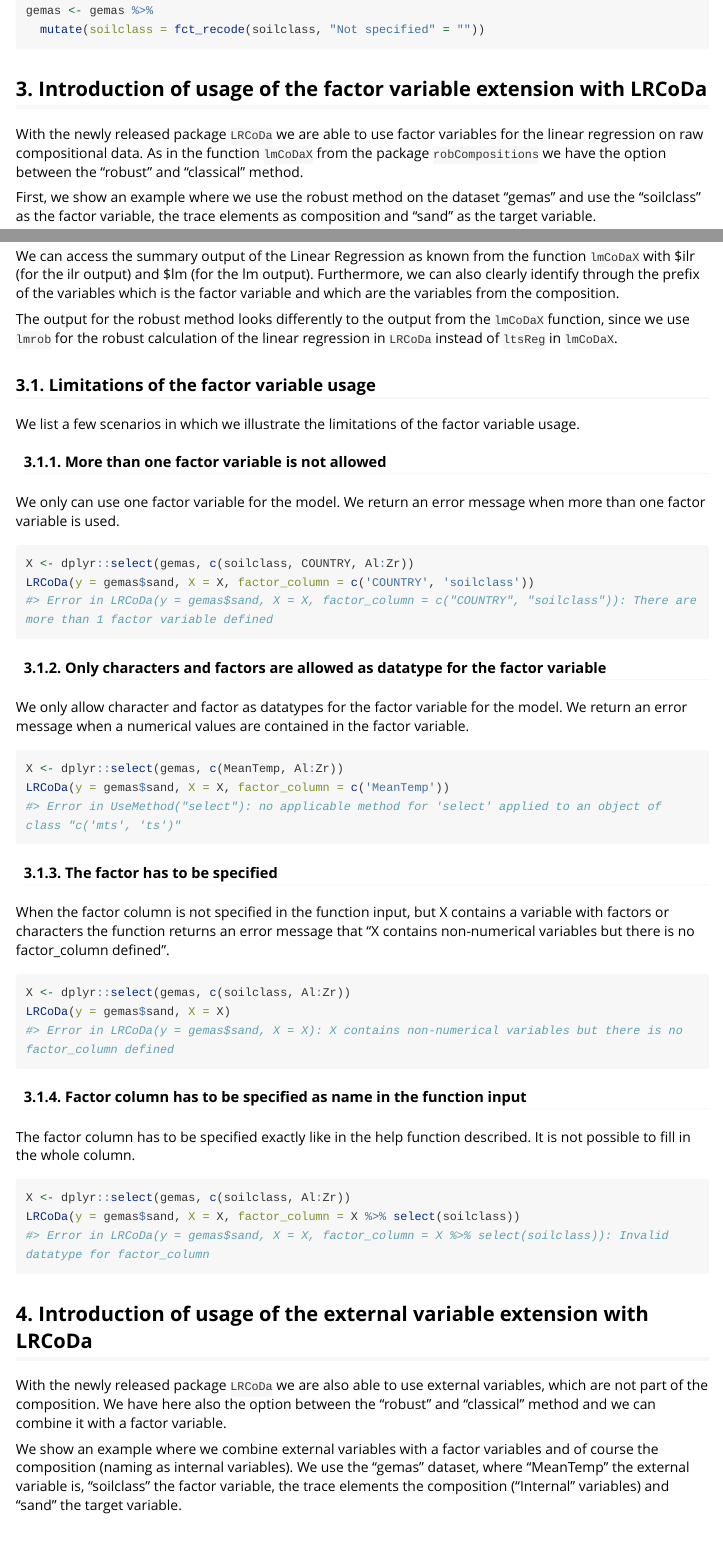
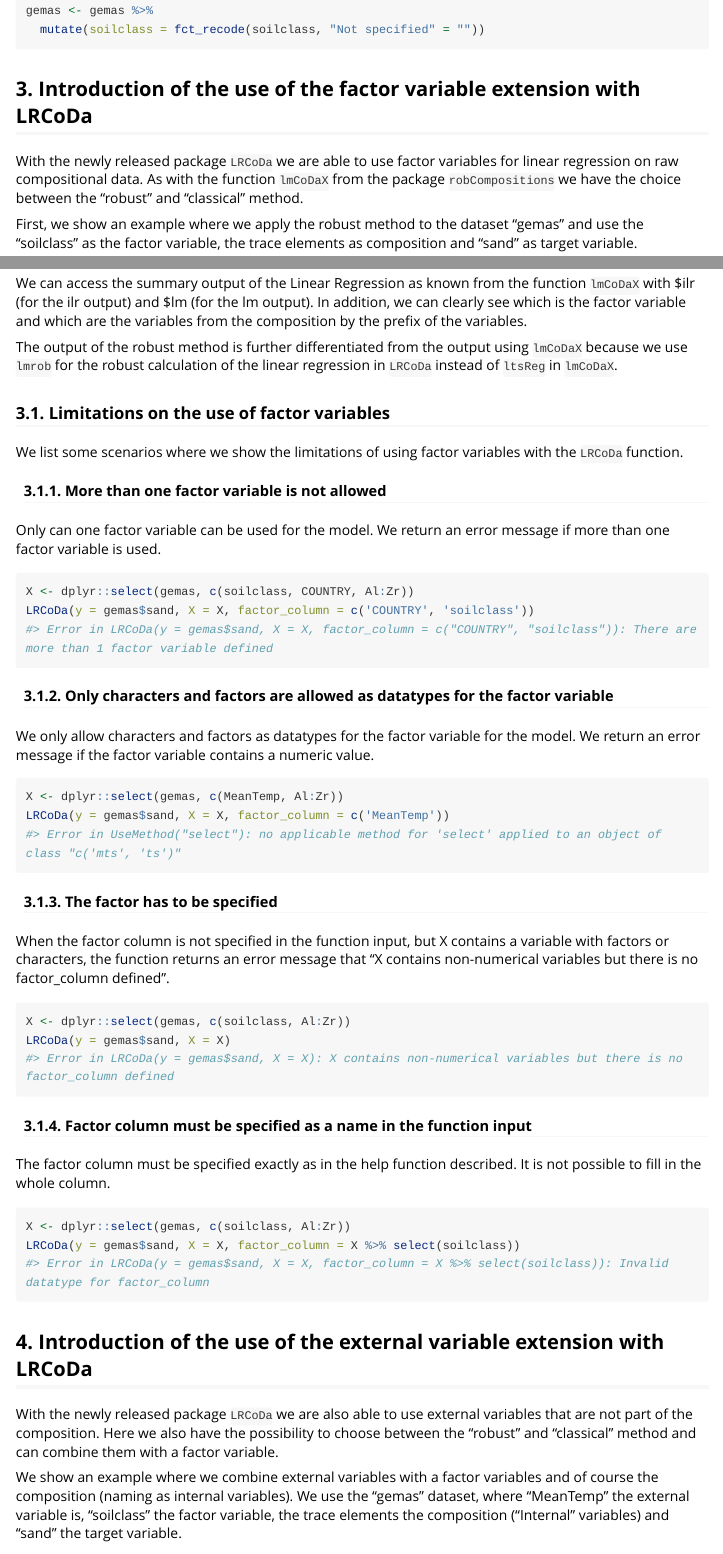
Before and after one commit to Wiedi97/LRCoDa-Package, an R Markdown document (vignettes/LRCoDa-vignette.Rmd): the page in a window 1100 px wide, from 510 px down, and a second part further down, joined at a grey line. Rendered offline with R 4.5, knitr and Pandoc, with nearby package versions; code that draws random numbers runs with fixed seeds of ours; some code elsewhere in the file could not run offline; long lines of code are wrapped; common packages that the code uses without loading them are loaded.

Commit message:
Updated the vignette

````diff
--- a/vignettes/LRCoDa-vignette.Rmd
+++ b/vignettes/LRCoDa-vignette.Rmd
@@ -36,11 +36,11 @@ gemas <- gemas %>%
   mutate(soilclass = fct_recode(soilclass, "Not specified" = ""))
 ```
 
-## 3. Introduction of usage of the factor variable extension with LRCoDa
+## 3. Introduction of the use of the factor variable extension with LRCoDa
 
-With the newly released package `LRCoDa` we are able to use factor variables for the linear regression on raw compositional data. As in the function `lmCoDaX` from the package `robCompositions` we have the option between the "robust" and "classical" method.
+With the newly released package `LRCoDa` we are able to use factor variables for linear regression on raw compositional data. As with the function `lmCoDaX` from the package `robCompositions` we have the choice between the "robust" and "classical" method.
 
-First, we show an example where we use the robust method on the dataset "gemas" and use the "soilclass" as the factor variable, the trace elements as composition and "sand" as the target variable.
+First, we show an example where we apply the robust method to the dataset "gemas" and use the "soilclass" as the factor variable, the trace elements as composition and "sand" as target variable.
 
 ```{r, message=FALSE}
 X <- dplyr::select(gemas, c(soilclass, Al:Zr))
@@ -50,26 +50,26 @@ LR_robust_1 <- LRCoDa(y = y, X = X, factor_column = 'soilclass', method = 'robus
 LR_robust_1$ilr
 ```
 
-We can access the summary output of the Linear Regression as known from the function `lmCoDaX` with \$ilr (for the ilr output) and \$lm (for the lm output). Furthermore, we can also clearly identify through the prefix of the variables which is the factor variable and which are the variables from the composition.
+We can access the summary output of the Linear Regression as known from the function `lmCoDaX` with \$ilr (for the ilr output) and \$lm (for the lm output). In addition, we can clearly see which is the factor variable and which are the variables from the composition by the prefix of the variables.
 
-The output for the robust method looks differently to the output from the `lmCoDaX` function, since we use `lmrob` for the robust calculation of the linear regression in `LRCoDa` instead of `ltsReg` in `lmCoDaX`.
+The output of the robust method is further differentiated from the output using `lmCoDaX` because we use `lmrob` for the robust calculation of the linear regression in `LRCoDa` instead of `ltsReg` in `lmCoDaX`.
 
-### 3.1. Limitations of the factor variable usage
+### 3.1. Limitations on the use of factor variables
 
-We list a few scenarios in which we illustrate the limitations of the factor variable usage.
+We list some scenarios where we show the limitations of using factor variables with the `LRCoDa` function.
 
 #### 3.1.1. More than one factor variable is not allowed
 
-We only can use one factor variable for the model. We return an error message when more than one factor variable is used.
+Only can one factor variable can be used for the model. We return an error message if more than one factor variable is used.
 
 ```{r, error=TRUE, out.width=60}
 X <- dplyr::select(gemas, c(soilclass, COUNTRY, Al:Zr))
 LRCoDa(y = gemas$sand, X = X, factor_column = c('COUNTRY', 'soilclass'))
 ```
 
-#### 3.1.2. Only characters and factors are allowed as datatype for the factor variable
+#### 3.1.2. Only characters and factors are allowed as datatypes for the factor variable
 
-We only allow character and factor as datatypes for the factor variable for the model. We return an error message when a numerical values are contained in the factor variable.
+We only allow characters and factors as datatypes for the factor variable for the model. We return an error message if the factor variable contains a numeric value.
 
 ```{r, error=TRUE, out.width=60}
 X <- dplyr::select(gemas, c(MeanTemp, Al:Zr))
@@ -78,25 +78,25 @@ LRCoDa(y = gemas$sand, X = X, factor_column = c('MeanTemp'))
 
 #### 3.1.3. The factor has to be specified
 
-When the factor column is not specified in the function input, but X contains a variable with factors or characters the function returns an error message that "X contains non-numerical variables but there is no factor_column defined".
+When the factor column is not specified in the function input, but X contains a variable with factors or characters, the function returns an error message that "X contains non-numerical variables but there is no factor_column defined".
 
 ```{r, error=TRUE, out.width=60}
 X <- dplyr::select(gemas, c(soilclass, Al:Zr))
 LRCoDa(y = gemas$sand, X = X)
 ```
 
-#### 3.1.4. Factor column has to be specified as name in the function input
+#### 3.1.4. Factor column must be specified as a name in the function input
 
-The factor column has to be specified exactly like in the help function described. It is not possible to fill in the whole column.
+The factor column must be specified exactly as in the help function described. It is not possible to fill in the whole column.
 
 ```{r, error=TRUE, out.width=60}
 X <- dplyr::select(gemas, c(soilclass, Al:Zr))
 LRCoDa(y = gemas$sand, X = X, factor_column = X %>% select(soilclass))
 ```
 
-## 4. Introduction of usage of the external variable extension with LRCoDa
+## 4. Introduction of the use of the external variable extension with LRCoDa
 
-With the newly released package `LRCoDa` we are also able to use external variables, which are not part of the composition. We have here also the option between the "robust" and "classical" method and we can combine it with a factor variable.
+With the newly released package `LRCoDa` we are also able to use external variables that are not part of the composition. Here we also have the possibility to choose between the "robust" and "classical" method and can combine them with a factor variable.
 
 We show an example where we combine external variables with a factor variables and of course the composition (naming as internal variables). We use the "gemas" dataset, where "MeanTemp" the external variable is, "soilclass" the factor variable, the trace elements the composition ("Internal" variables) and "sand" the target variable.
 
````
Also changed, not shown: vignettes/LRCoDa-vignette.Rmd (26 more changed lines).
